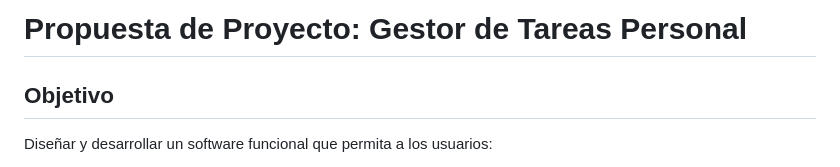
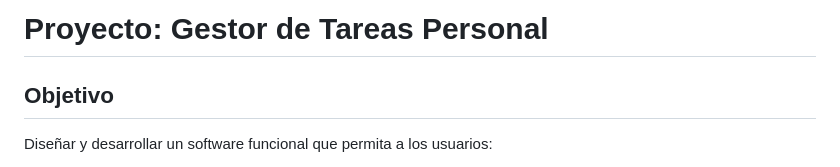
Before and after one commit to Agsergio04/Digitalizacion_Proyecto2-software-para-la-transformaci-n-digital, a Markdown page: README.md, the part around the change. Drawn GitHub-style.

```diff
--- a/README.md
+++ b/README.md
@@ -1,4 +1,4 @@
-# Propuesta de Proyecto: Gestor de Tareas Personal
+# Proyecto: Gestor de Tareas Personal
 
 ## Objetivo
 
```
